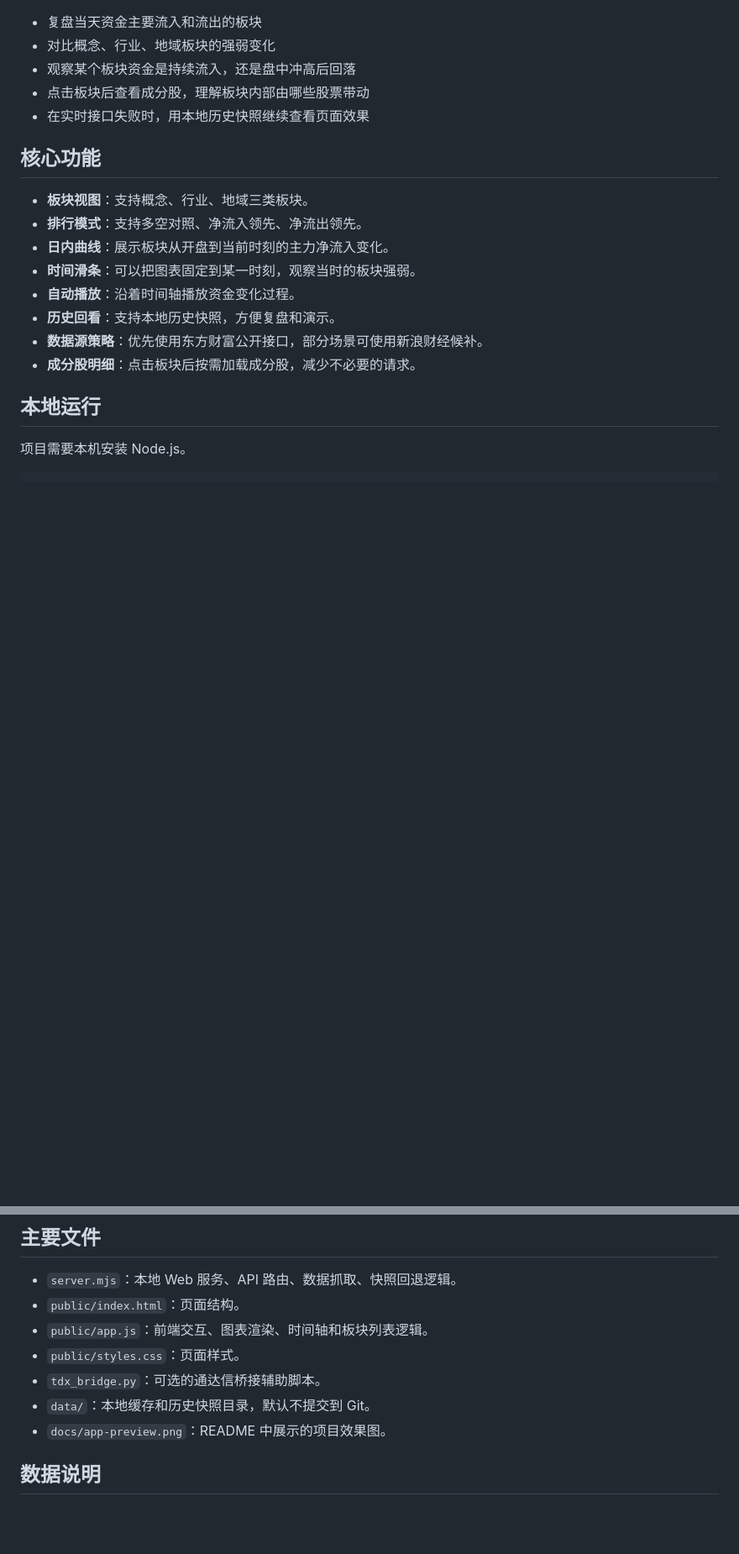
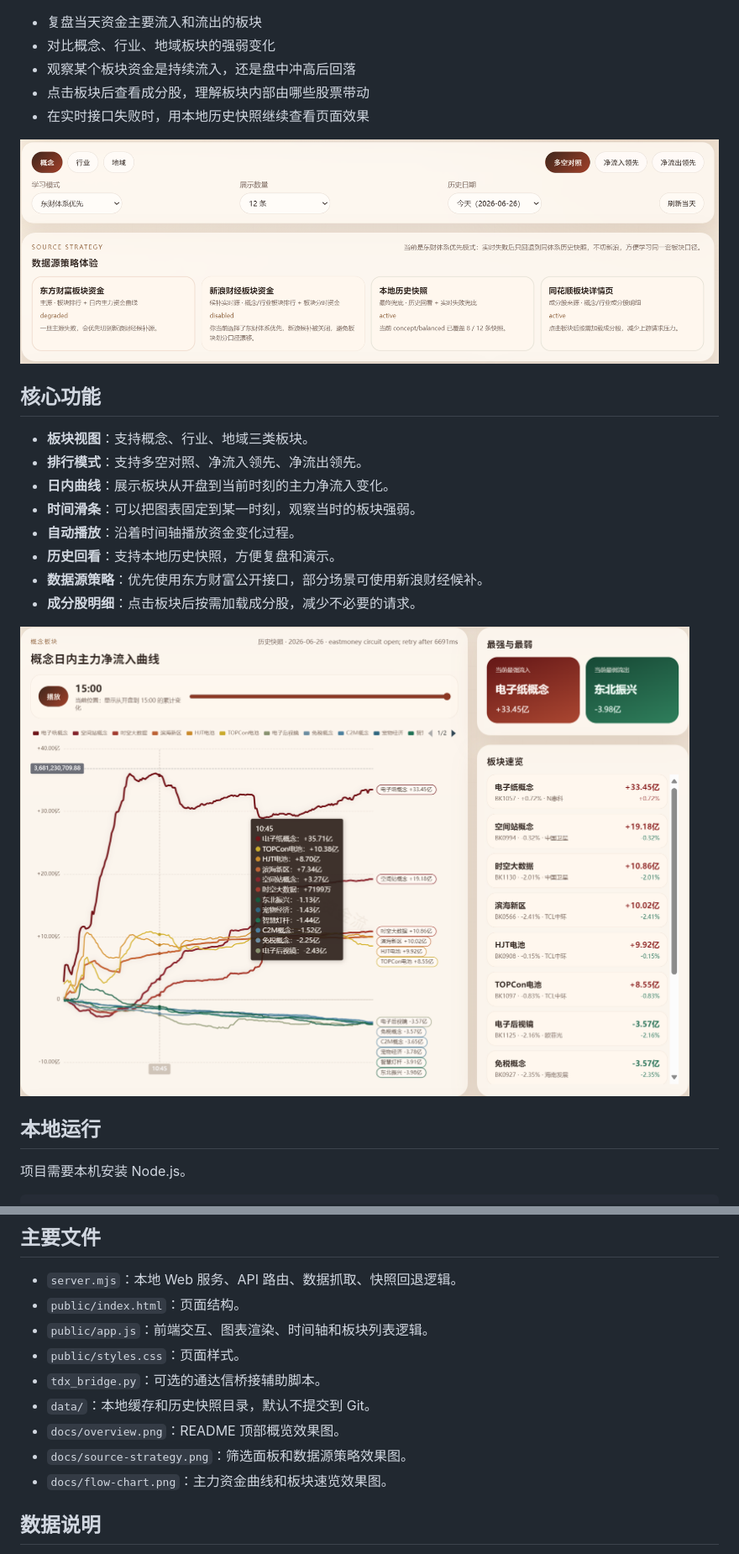
Before and after one commit to dean-stack/a-share-sector-flow-visualizer, a Markdown page: README.md, 2 parts joined by grey strips. Shown: that part at 84% size. Drawn GitHub-style; pictures changed too: docs/flow-chart.png (added), docs/source-strategy.png (added); blank space fills up the shorter version.

```diff
--- a/README.md
+++ b/README.md
@@ -16,6 +16,8 @@
 - 点击板块后查看成分股，理解板块内部由哪些股票带动
 - 在实时接口失败时，用本地历史快照继续查看页面效果
 
+![筛选与数据源策略](docs/source-strategy.png)
+
 ## 核心功能
 
 - **板块视图**：支持概念、行业、地域三类板块。
@@ -26,6 +28,8 @@
 - **历史回看**：支持本地历史快照，方便复盘和演示。
 - **数据源策略**：优先使用东方财富公开接口，部分场景可使用新浪财经候补。
 - **成分股明细**：点击板块后按需加载成分股，减少不必要的请求。
+
+![主力资金曲线与板块速览](docs/flow-chart.png)
 
 ## 本地运行
 
@@ -51,7 +55,9 @@ http://localhost:3100
 - `public/styles.css`：页面样式。
 - `tdx_bridge.py`：可选的通达信桥接辅助脚本。
 - `data/`：本地缓存和历史快照目录，默认不提交到 Git。
-- `docs/app-preview.png`：README 中展示的项目效果图。
+- `docs/overview.png`：README 顶部概览效果图。
+- `docs/source-strategy.png`：筛选面板和数据源策略效果图。
+- `docs/flow-chart.png`：主力资金曲线和板块速览效果图。
 
 ## 数据说明
 
```
Also changed, not shown: other parts of README.md (+9 -3 lines), docs/app-preview.png (deleted), docs/overview.png (added).
